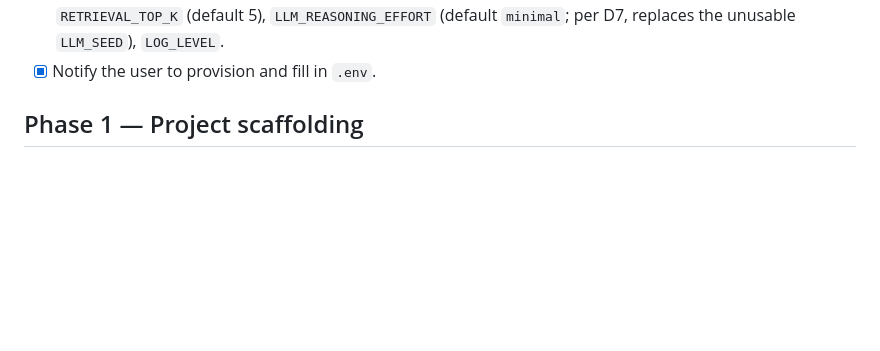
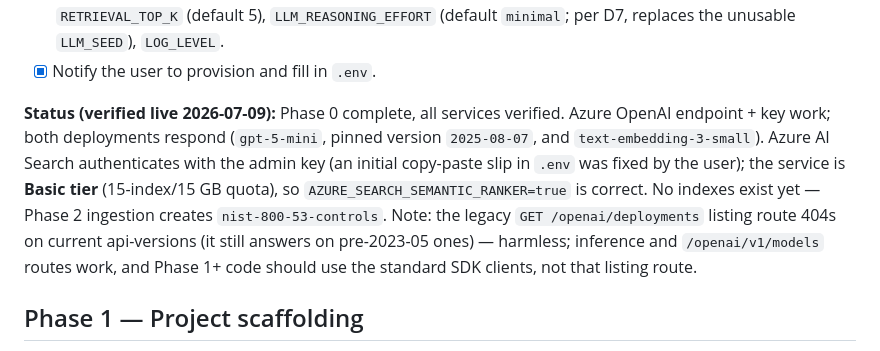
Before and after one commit to liboyin/llm-policy-library, a Markdown page: TODO.md, the part around the change. Rendered like a GitHub page; blank space fills up the shorter version.

Commit message:
Claude: record Phase 0 live verification results in TODO.md
Adds a status paragraph under Phase 0 recording that all Azure resources were
verified live on 2026-07-09: the gpt-5-mini chat deployment (pinned version
2025-08-07) and text-embedding-3-small embedding deployment both answered real
inference calls, and the Azure AI Search service authenticates with the fixed
admin key on the Basic tier (15-index/15 GB quota), confirming
AZURE_SEARCH_SEMANTIC_RANKER=true is valid. Notes that no search indexes exist
yet (Phase 2 creates nist-800-53-controls) and that the legacy
GET /openai/deployments listing route 404s on current api-versions, so later
phases should use the standard SDK clients. Adversarial subagent review
approved the change after one wording correction to the api-version claim.

```diff
--- a/TODO.md
+++ b/TODO.md
@@ -52,6 +52,8 @@ Deliverable: `docs/azure-setup.md` + `.env.example`. The user provisions while l
 - [x] Write `.env.example` with every variable the code will read:
   `AZURE_OPENAI_ENDPOINT`, `AZURE_OPENAI_API_KEY`, `AZURE_OPENAI_CHAT_DEPLOYMENT`, `AZURE_OPENAI_EMBEDDING_DEPLOYMENT`, `AZURE_SEARCH_ENDPOINT`, `AZURE_SEARCH_API_KEY`, `AZURE_SEARCH_INDEX_NAME`, `AZURE_SEARCH_SEMANTIC_RANKER`, `MIN_RELEVANCE_SCORE`, `RETRIEVAL_TOP_K` (default 5), `LLM_REASONING_EFFORT` (default `minimal`; per D7, replaces the unusable `LLM_SEED`), `LOG_LEVEL`.
 - [x] Notify the user to provision and fill in `.env`.
+
+**Status (verified live 2026-07-09):** Phase 0 complete, all services verified. Azure OpenAI endpoint + key work; both deployments respond (`gpt-5-mini`, pinned version `2025-08-07`, and `text-embedding-3-small`). Azure AI Search authenticates with the admin key (an initial copy-paste slip in `.env` was fixed by the user); the service is **Basic tier** (15-index/15 GB quota), so `AZURE_SEARCH_SEMANTIC_RANKER=true` is correct. No indexes exist yet — Phase 2 ingestion creates `nist-800-53-controls`. Note: the legacy `GET /openai/deployments` listing route 404s on current api-versions (it still answers on pre-2023-05 ones) — harmless; inference and `/openai/v1/models` routes work, and Phase 1+ code should use the standard SDK clients, not that listing route.
 
 ## Phase 1 — Project scaffolding
 
```
